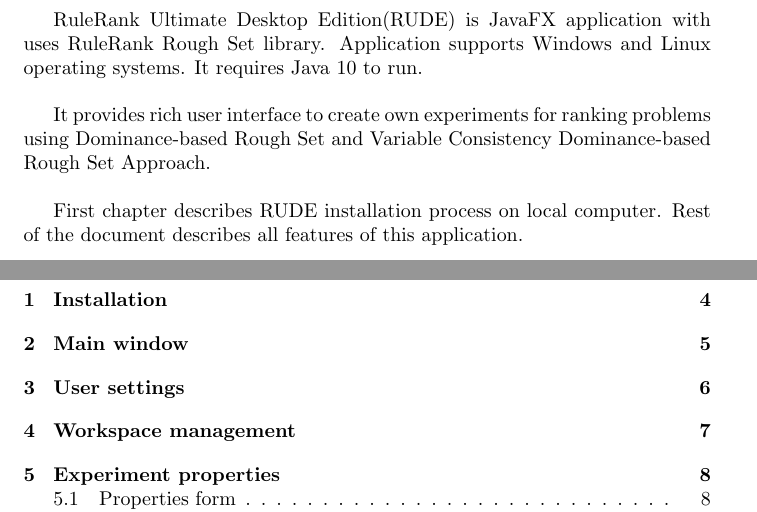
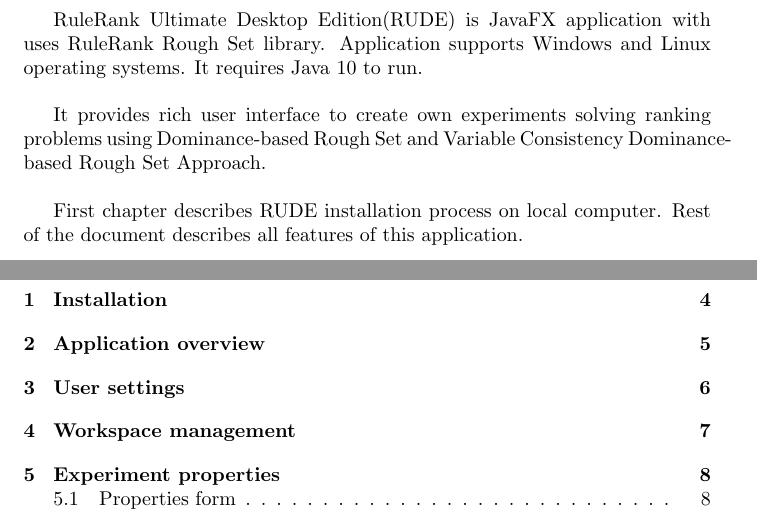
Before and after one commit to jowko/jRank-Desktop, a LaTeX document (doc/Manual.tex, which reads doc/00-about.tex, doc/main-window.tex, doc/overview.tex): two parts of pages 2 and 3 of 16, joined at a grey line, cut so that both start at the same text. Compiled offline with pdfLaTeX.

Commit message:
Rename main-window.tex to overview.tex

```diff
--- a/doc/00-about.tex
+++ b/doc/00-about.tex
@@ -7,7 +7,7 @@
 RuleRank Ultimate Desktop Edition(RUDE) is JavaFX application with uses RuleRank Rough Set library. Application supports Windows and Linux operating systems. It requires Java 10 to run.
 \newline
 
-It provides rich user interface to create own experiments for ranking problems using Dominance-based Rough Set and Variable Consistency Dominance-based Rough Set Approach.
+It provides rich user interface to create own experiments solving ranking problems using Dominance-based Rough Set and Variable Consistency Dominance-based Rough Set Approach.
 \newline
 
 First chapter describes RUDE installation process on local computer. Rest of the document describes all features of this application.
--- a/doc/main-window.tex
+++ /dev/null
@@ -1,6 +0,0 @@
-% !TeX spellcheck = en_US
-\section{Main window}\label{section:main-window}
-
-TODO
-
-\vfill\newpage
--- /dev/null
+++ b/doc/overview.tex
@@ -0,0 +1,6 @@
+% !TeX spellcheck = en_US
+\section{Application overview}\label{section:overview}
+
+TODO
+
+\vfill\newpage
```
Also changed, not shown: doc/Manual.tex (+1 -1 lines).
